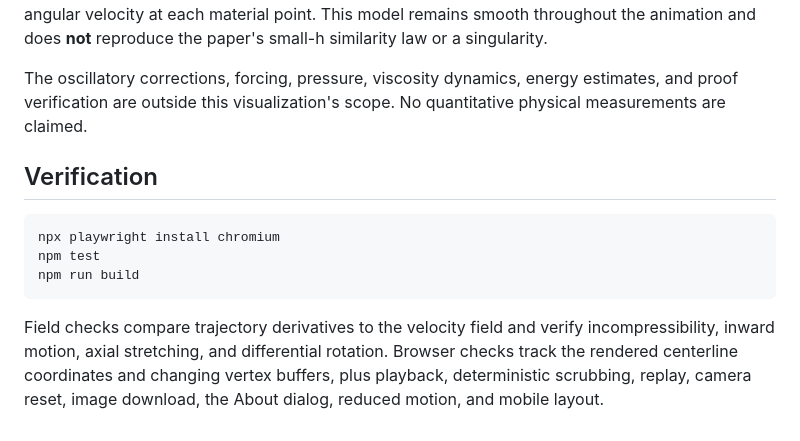
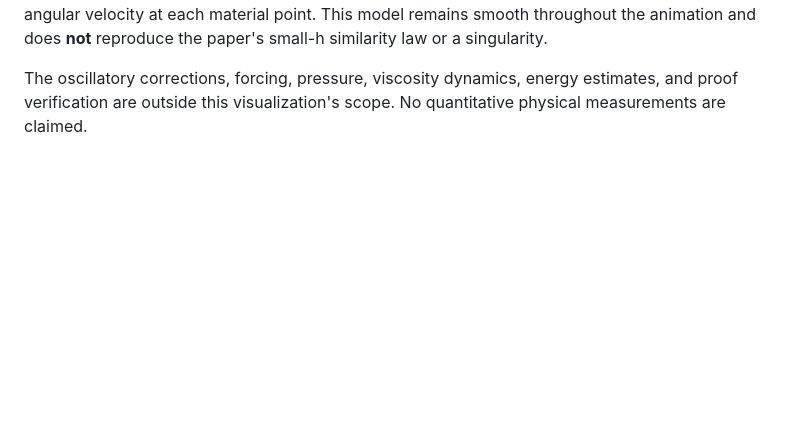
Before and after one commit to thegregoriancalendar/navier-stokes-visualization, a Markdown page: README.md, the part around the change. GitHub-like rendering; blank space fills up the shorter version.

Commit message:
fixed readme again

````diff
--- a/README.md
+++ b/README.md
@@ -64,13 +64,3 @@ Later trails remain visible farther along the upper and lower axial outflow, mak
 A deterministic clock maps the 32-second timeline to field time, so seeking restores exactly the same geometry. The display starts 20% into the longer model history, when a small number of blue filaments first become visible. The fixed teal → cyan → blue → ochre → orange palette uses local angular velocity at each material point. This model remains smooth throughout the animation and does **not** reproduce the paper's small-h similarity law or a singularity.
 
 The oscillatory corrections, forcing, pressure, viscosity dynamics, energy estimates, and proof verification are outside this visualization's scope. No quantitative physical measurements are claimed.
-
-## Verification
-
-```sh
-npx playwright install chromium
-npm test
-npm run build
-```
-
-Field checks compare trajectory derivatives to the velocity field and verify incompressibility, inward motion, axial stretching, and differential rotation. Browser checks track the rendered centerline coordinates and changing vertex buffers, plus playback, deterministic scrubbing, replay, camera reset, image download, the About dialog, reduced motion, and mobile layout.
````
